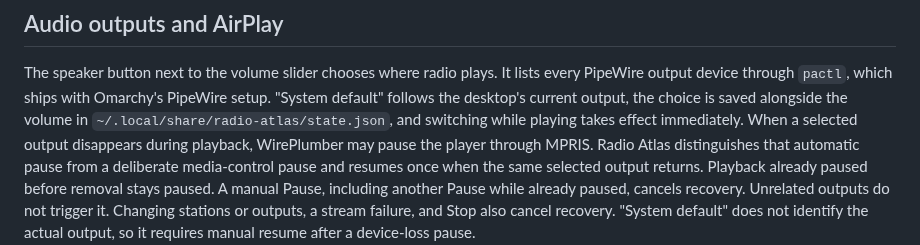
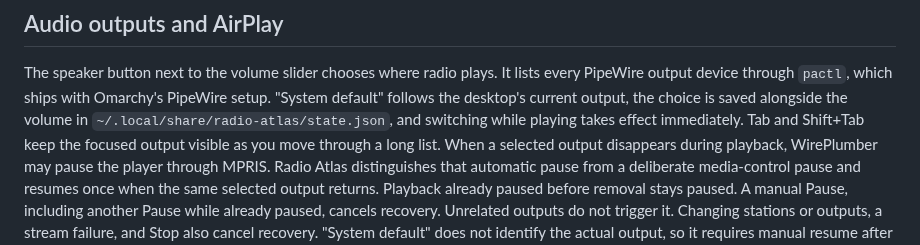
Before and after one commit to AksharP5/omarchy-radio-atlas, a Markdown page: README.md, the part around the change. Rendered like a GitHub page.

Commit message:
fix: keep audio outputs visible during keyboard navigation (#72)

```diff
--- a/README.md
+++ b/README.md
@@ -135,7 +135,8 @@ The speaker button next to the volume slider chooses where radio plays. It lists
 every PipeWire output device through `pactl`, which ships with Omarchy's
 PipeWire setup. "System default" follows the desktop's current output, the
 choice is saved alongside the volume in `~/.local/share/radio-atlas/state.json`,
-and switching while playing takes effect immediately. When a selected output
+and switching while playing takes effect immediately. Tab and Shift+Tab keep the
+focused output visible as you move through a long list. When a selected output
 disappears during playback, WirePlumber may pause the player through MPRIS.
 Radio Atlas distinguishes that automatic pause from a deliberate media-control
 pause and resumes once when the same selected output returns. Playback already
```
Also changed, not shown: .github/pr-evidence/output-keyboard/after.png (added), .github/pr-evidence/output-keyboard/before.png (added), 2 other files.
